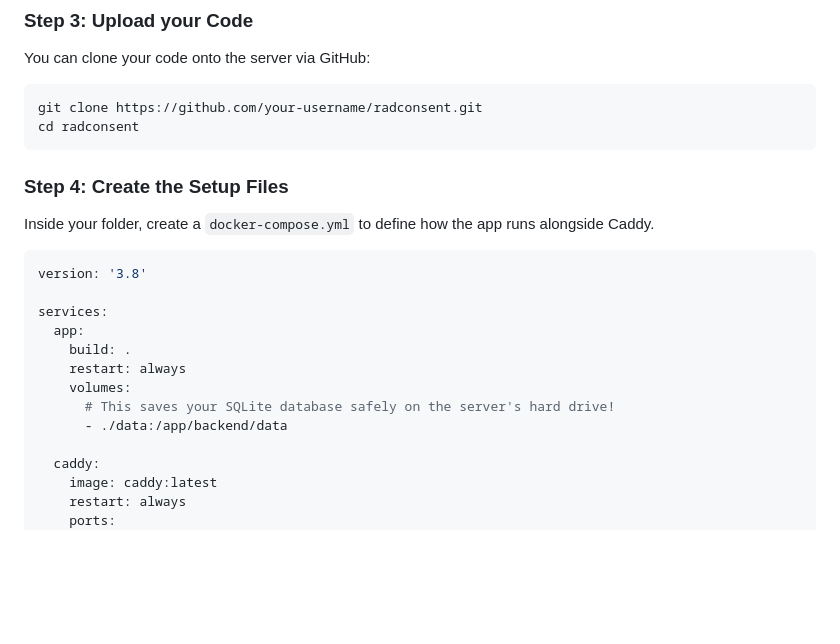
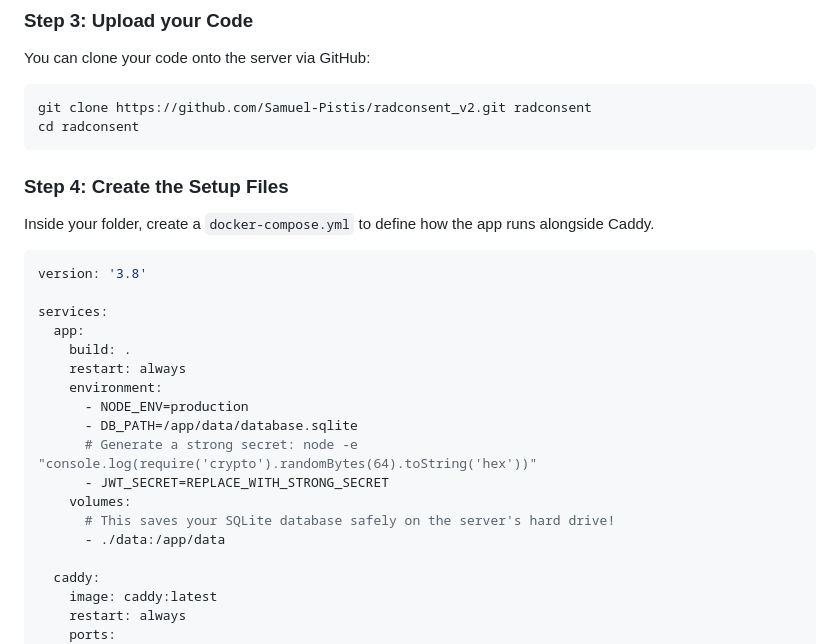
Before and after one commit to Samuel-Pistis/radconsent_v2, a Markdown page: RadConsent_Deployment_Guide.md, the part around the change. Drawn GitHub-style; blank space fills up the shorter version.

Commit message:
docs: fix docker-compose volume path and git URL in deployment guide
- Volume now mounts to /app/data with DB_PATH env var pointing there
- Added JWT_SECRET and NODE_ENV to docker-compose environment block
- Updated git clone URL to radconsent_v2 repo

Co-Authored-By: Claude Sonnet 4.6 <noreply@anthropic.com>

````diff
--- a/RadConsent_Deployment_Guide.md
+++ b/RadConsent_Deployment_Guide.md
@@ -75,7 +75,7 @@ apt install docker.io docker-compose -y
 ### Step 3: Upload your Code
 You can clone your code onto the server via GitHub:
 ```bash
-git clone https://github.com/your-username/radconsent.git
+git clone https://github.com/Samuel-Pistis/radconsent_v2.git radconsent
 cd radconsent
 ```
 
@@ -89,9 +89,14 @@ services:
   app:
     build: .
     restart: always
+    environment:
+      - NODE_ENV=production
+      - DB_PATH=/app/data/database.sqlite
+      # Generate a strong secret: node -e "console.log(require('crypto').randomBytes(64).toString('hex'))"
+      - JWT_SECRET=REPLACE_WITH_STRONG_SECRET
     volumes:
       # This saves your SQLite database safely on the server's hard drive!
-      - ./data:/app/backend/data
+      - ./data:/app/data
 
   caddy:
     image: caddy:latest
````
